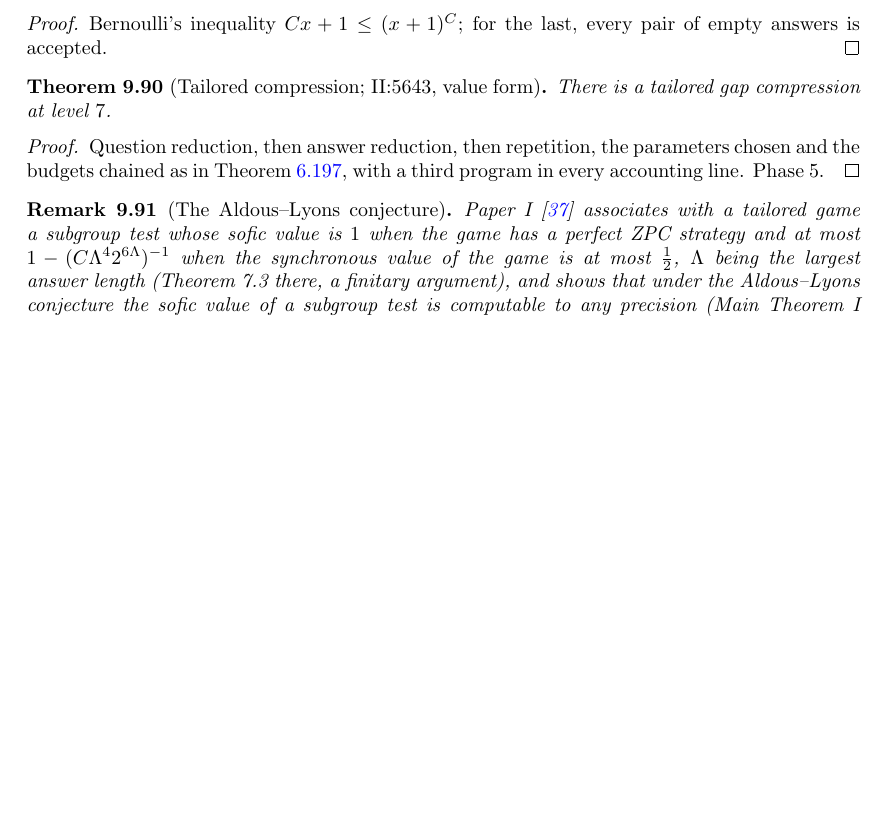
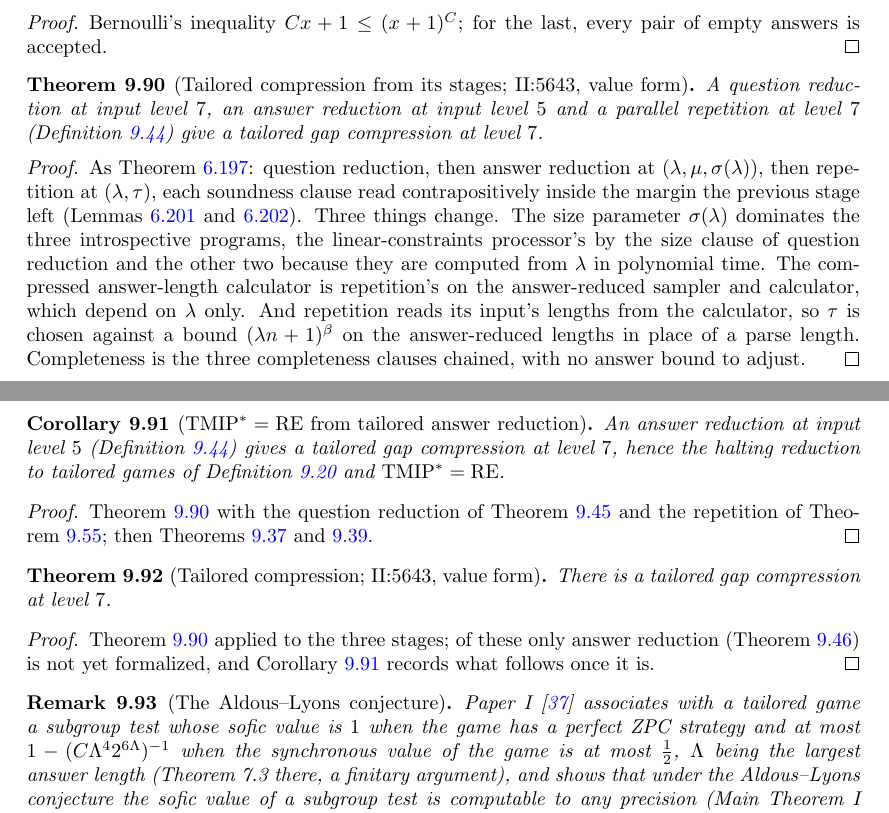
Before and after one commit to vidick/MIPRE-formalization, a LaTeX document (blueprint/src/print.tex, which reads blueprint/src/content/09_tailored.tex): part of page 274 of 280 before the commit and two parts of pages 274 and 275 of 280 after it, the two joined at a grey line, cut so that both start at the same text, the shorter picture padded with empty space. Compiled offline with pdfLaTeX.

Commit message:
AL Phase 5 (#283): tailored compression from its three stages (#308)
TailoredGapCompression.ofTailoredPipeline composes TailoredIntrospection 7,
TailoredAnswerReduction 5 and TailoredRepetition 7 into a TailoredGapCompression 7; with the
inhabited question reduction and repetition, a TailoredAnswerReduction 5 alone gives the
halting reduction to tailored games and TMIP* = RE. Blueprint thm:tailored-compression-from-stages
and cor:tmip-re-from-ar, with guards.


Claude-Session: https://claude.ai/code/session_012zHQJZ4EnKrYunQaYpMCNX

Co-authored-by: Claude <noreply@anthropic.com>

```diff
--- a/blueprint/src/content/09_tailored.tex
+++ b/blueprint/src/content/09_tailored.tex
@@ -2225,16 +2225,76 @@ Bernoulli's inequality $C x + 1 \le (x + 1)^C$; for the last, every pair of empt
 accepted.
 \end{proof}
 
+\begin{theorem}[Tailored compression from its stages; II:5643, value form]
+\label{thm:tailored-compression-from-stages}
+\uses{def:tailored-compression,def:tailored-stages,lem:compress-margin,lem:compress-tau}
+\lean{MIPRE.Tailored.TailoredVerifier.Within.mono, MIPRE.Tailored.Compose.coefOf,
+  MIPRE.Tailored.Compose.esize_le_coefOf, MIPRE.Tailored.Compose.sigma,
+  MIPRE.Tailored.Compose.size_le_sigma, MIPRE.Tailored.Compose.mu, MIPRE.Tailored.Compose.beta,
+  MIPRE.Tailored.Compose.tau, MIPRE.Tailored.Compose.C₀, MIPRE.Tailored.Compose.C₀_spec,
+  MIPRE.Tailored.Compose.arOutput, MIPRE.Tailored.Compose.sampler,
+  MIPRE.Tailored.Compose.samplerProg_eq, MIPRE.Tailored.Compose.len,
+  MIPRE.Tailored.Compose.lenProg_eq, MIPRE.Tailored.Compose.compress,
+  MIPRE.Tailored.Compose.output, MIPRE.Tailored.Compose.output_sampler,
+  MIPRE.Tailored.Compose.output_len, MIPRE.Tailored.Compose.output_lp,
+  MIPRE.Tailored.Compose.wSize, MIPRE.Tailored.Compose.arOutput_size_le,
+  MIPRE.Tailored.Compose.arBound, MIPRE.Tailored.Compose.timeB, MIPRE.Tailored.Compose.lenB,
+  MIPRE.Tailored.Compose.polyBounded_G, MIPRE.Tailored.Compose.bound,
+  MIPRE.Tailored.Compose.introOutput_within, MIPRE.Tailored.Compose.arOutput_within,
+  MIPRE.Tailored.Compose.output_within, MIPRE.Tailored.Compose.arBound_le_pow',
+  MIPRE.Tailored.Compose.output_hasPerfectZPC, MIPRE.Tailored.Compose.output_valStar_le,
+  MIPRE.Tailored.TailoredGapCompression.ofTailoredPipeline}
+\leanok
+A question reduction at input level~$7$, an answer reduction at input level~$5$ and a parallel
+repetition at level~$7$ (Definition~\ref{def:tailored-stages}) give a tailored gap compression at
+level~$7$.
+\end{theorem}
+
+\begin{proof}
+\leanok
+As Theorem~\ref{thm:compression}: question reduction, then answer reduction at $(\lambda, \mu,
+\sigma(\lambda))$, then repetition at $(\lambda, \tau)$, each soundness clause read
+contrapositively inside the margin the previous stage left (Lemmas~\ref{lem:compress-margin}
+and~\ref{lem:compress-tau}). Three things change. The size parameter $\sigma(\lambda)$ dominates
+the three introspective programs, the linear-constraints processor's by the size clause of
+question reduction and the other two because they are computed from $\lambda$ in polynomial
+time. The compressed answer-length calculator is repetition's on the answer-reduced sampler and
+calculator, which depend on $\lambda$ only. And repetition reads its input's lengths from the
+calculator, so $\tau$ is chosen against a bound $(\lambda n + 1)^\beta$ on the answer-reduced
+lengths in place of a parse length. Completeness is the three completeness clauses chained,
+with no answer bound to adjust.
+\end{proof}
+
+\begin{corollary}[$\mathrm{TMIP}^* = \RE$ from tailored answer reduction]
+\label{cor:tmip-re-from-ar}
+\uses{thm:tailored-compression-from-stages,thm:tailored-qr,thm:tailored-rep,thm:tailored-halting,
+  thm:tmipstar-eq-re}
+\lean{MIPRE.Tailored.TailoredGapCompression.ofAnswerReduction,
+  MIPRE.Tailored.tailored_halting_reduction_of_answerReduction,
+  MIPRE.Tailored.tmipStarComputable_eq_re_of_answerReduction}
+\leanok
+An answer reduction at input level~$5$ (Definition~\ref{def:tailored-stages}) gives a tailored
+gap compression at level~$7$, hence the halting reduction to tailored games of
+Definition~\ref{def:tailored-halting-reduction} and $\mathrm{TMIP}^* = \RE$.
+\end{corollary}
+
+\begin{proof}
+\leanok
+Theorem~\ref{thm:tailored-compression-from-stages} with the question reduction of
+Theorem~\ref{thm:tailored-qr} and the repetition of Theorem~\ref{thm:tailored-rep}; then
+Theorems~\ref{thm:tailored-halting} and~\ref{thm:tmipstar-eq-re}.
+\end{proof}
+
 \begin{theorem}[Tailored compression; II:5643, value form]
 \label{thm:tailored-compression-target}
-\uses{def:tailored-compression,thm:tailored-qr,thm:tailored-ar,thm:tailored-rep}
+\uses{thm:tailored-compression-from-stages,thm:tailored-qr,thm:tailored-ar,thm:tailored-rep}
 There is a tailored gap compression at level~$7$.
 \end{theorem}
 
 \begin{proof}
-Question reduction, then answer reduction, then repetition, the parameters chosen and the
-budgets chained as in Theorem~\ref{thm:compression}, with a third program in every accounting
-line. Phase~5.
+Theorem~\ref{thm:tailored-compression-from-stages} applied to the three stages; of these only
+answer reduction (Theorem~\ref{thm:tailored-ar}) is not yet formalized, and
+Corollary~\ref{cor:tmip-re-from-ar} records what follows once it is.
 \end{proof}
 
 \begin{remark}[The Aldous--Lyons conjecture]
```
Also changed, not shown: planning/aldous-lyons-track.md (+12 -0 lines), 4 other files.
